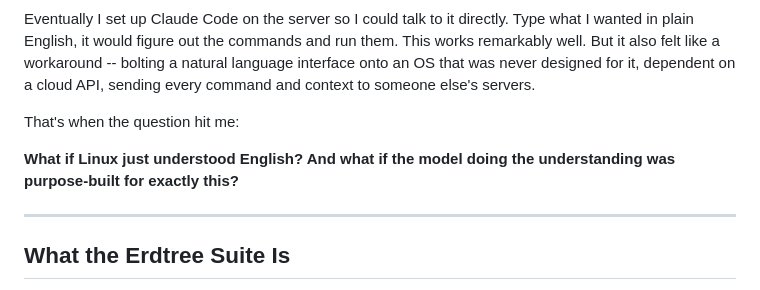
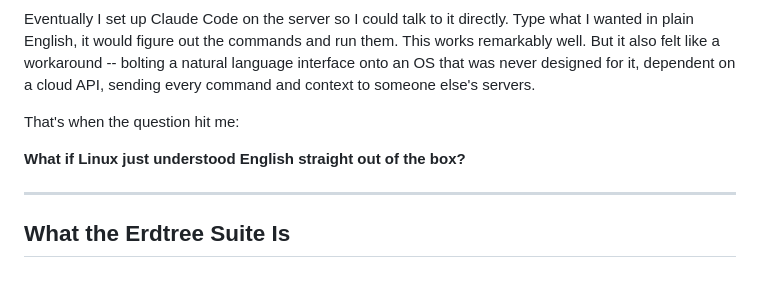
Before and after one commit to aaronblatnoy/erdtree, a Markdown page: README.md, the part around the change. GitHub-like rendering.

Commit message:
Revise question about Linux understanding English

```diff
--- a/README.md
+++ b/README.md
@@ -8,7 +8,7 @@ Eventually I set up Claude Code on the server so I could talk to it directly. Ty
 
 That's when the question hit me:
 
-**What if Linux just understood English? And what if the model doing the understanding was purpose-built for exactly this?**
+**What if Linux just understood English straight out of the box?**
 
 ---
 
```
